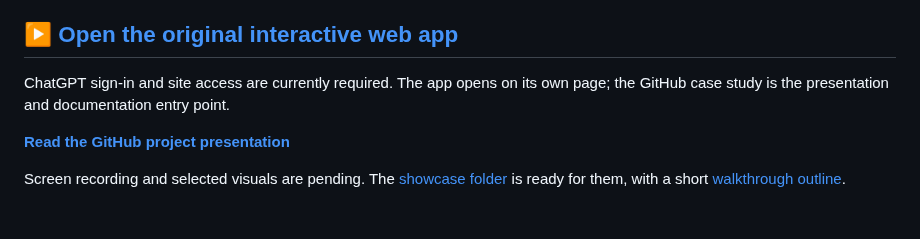
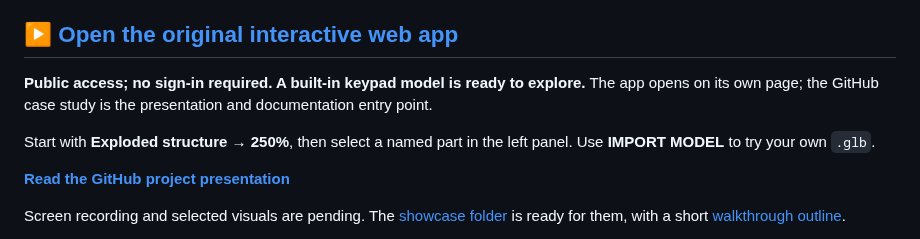
Before and after one commit to MuwenTriLi/creative-workflows, a Markdown page: projects/02-meshroom.md, the part around the change. Rendered like a GitHub page; blank space fills up the shorter version.

```diff
--- a/projects/02-meshroom.md
+++ b/projects/02-meshroom.md
@@ -6,7 +6,9 @@ Import a model, inspect its components, compose an exploded view and highlight s
 
 ## [▶ Open the original interactive web app](https://meshroom-breakdown-studio.limuwen9.chatgpt.site)
 
-ChatGPT sign-in and site access are currently required. The app opens on its own page; the GitHub case study is the presentation and documentation entry point.
+**Public access; no sign-in required. A built-in keypad model is ready to explore.** The app opens on its own page; the GitHub case study is the presentation and documentation entry point.
+
+Start with **Exploded structure → 250%**, then select a named part in the left panel. Use **IMPORT MODEL** to try your own `.glb`.
 
 **[Read the GitHub project presentation](https://github.com/MuwenTriLi/model-breakdown-studio)**
 
```
Also changed, not shown: README.md (+12 -3 lines), media/model-breakdown-live.jpg (added).
